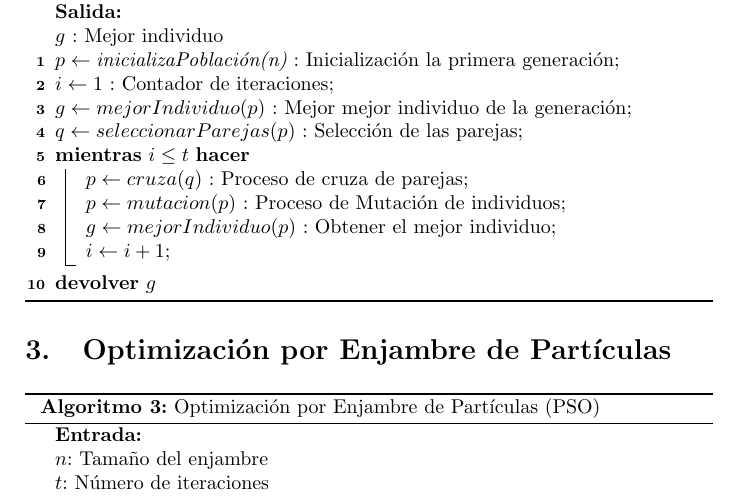
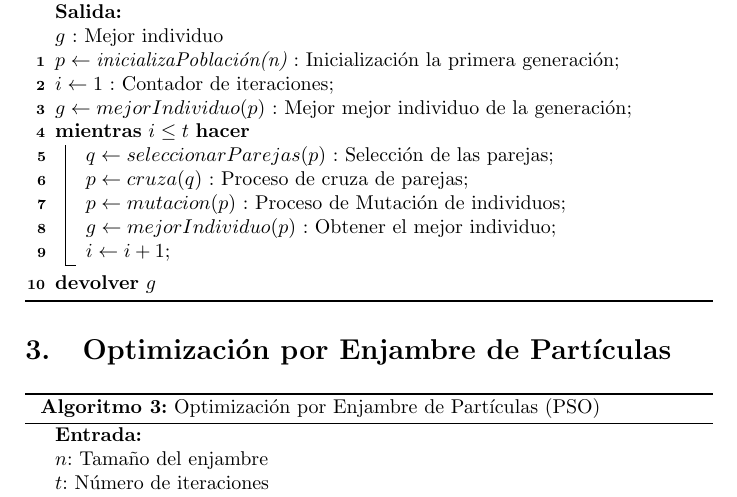
Before and after one commit to camaciasd/curso-heuristicas, a LaTeX document (lista-algoritmos/ListaAlgoritmos.tex): part of page 2 of 2, cut so that both start at the same text. Compiled offline with pdfLaTeX.

Commit message:
Se corrigio un error el Pseudocódigo de GA

```diff
--- a/lista-algoritmos/ListaAlgoritmos.tex
+++ b/lista-algoritmos/ListaAlgoritmos.tex
@@ -53,9 +53,9 @@
 				$ p \leftarrow \emph{inicializaPoblación(n)}$ : Inicialización la primera generación\;
 				$ i \leftarrow 1 $ : Contador de iteraciones\;
 				$ g \leftarrow mejorIndividuo(p) $ : Mejor mejor individuo de la generación\;
-				$q \leftarrow seleccionarParejas(p) $ : Selección de las parejas\;
 				\While {$ i \leq t $}
 				{
+					$q \leftarrow seleccionarParejas(p) $ : Selección de las parejas\;
 					$ p \leftarrow cruza(q) $ : Proceso de cruza de parejas\;
 					$ p \leftarrow mutacion(p) $ : Proceso de Mutación de individuos\;
 					$ g \leftarrow mejorIndividuo(p) $ : Obtener el mejor individuo\;
```
Also changed, not shown: lista-algoritmos/ListaAlgoritmos.pdf.
